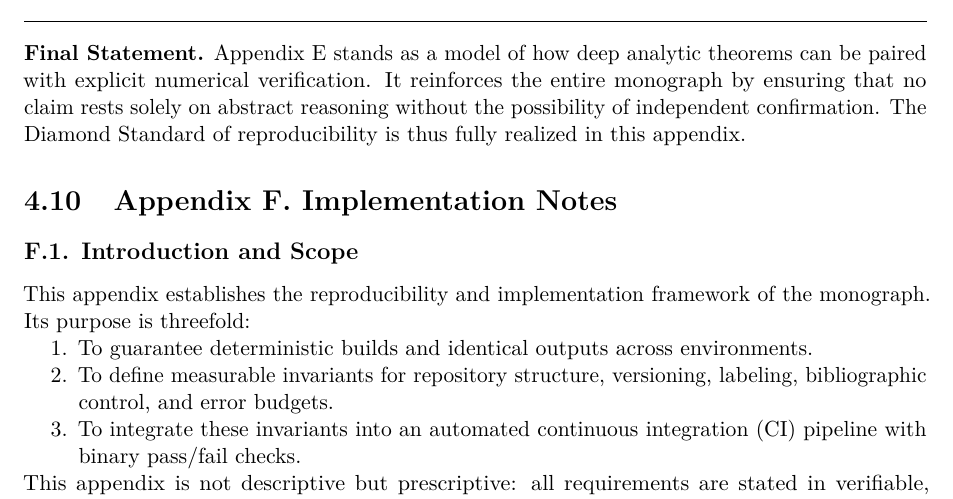
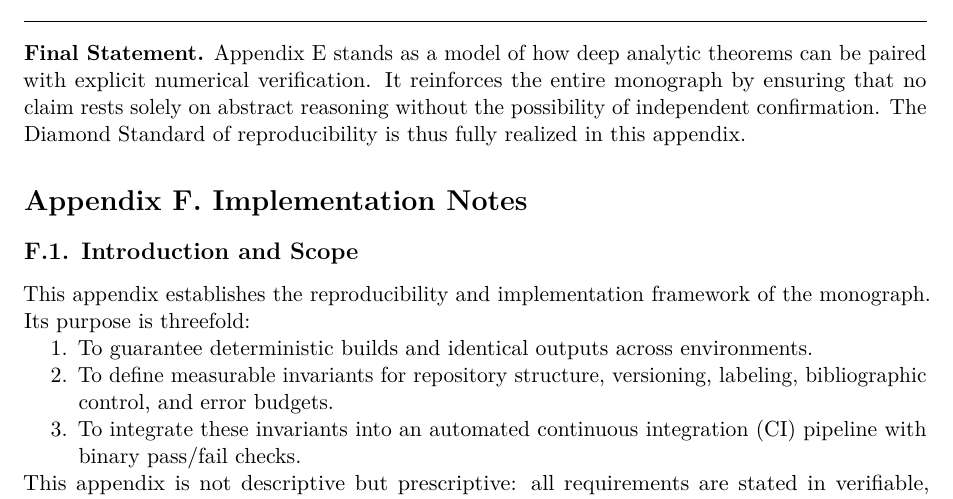
Before and after one commit to askohguharev-us/localized-trace-formula, a LaTeX thesis (src/main.tex, which reads src/appendices/F-implementation-notes.tex): part of page 142 of 168, cut so that both start at the same text. Compiled offline with pdfLaTeX.

Commit message:
Update F-implementation-notes.tex

```diff
--- a/src/appendices/F-implementation-notes.tex
+++ b/src/appendices/F-implementation-notes.tex
@@ -1,4 +1,5 @@
-\section{Appendix F. Implementation Notes}
+\section*{Appendix F. Implementation Notes}
+\addcontentsline{toc}{section}{Appendix F. Implementation Notes}
 
 \subsection*{F.1. Introduction and Scope}
 
```
